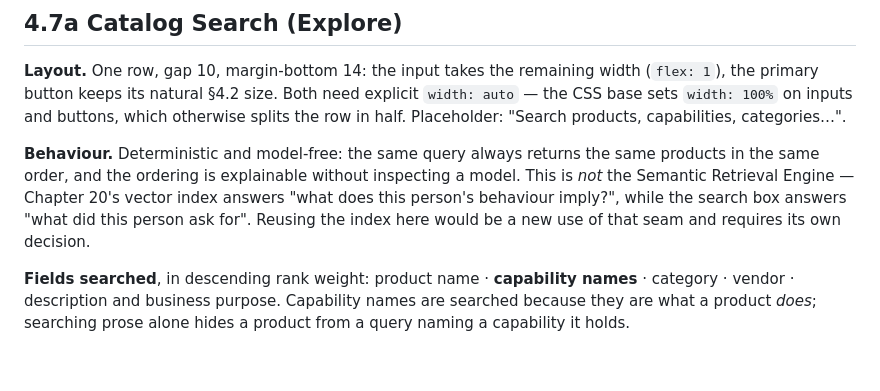
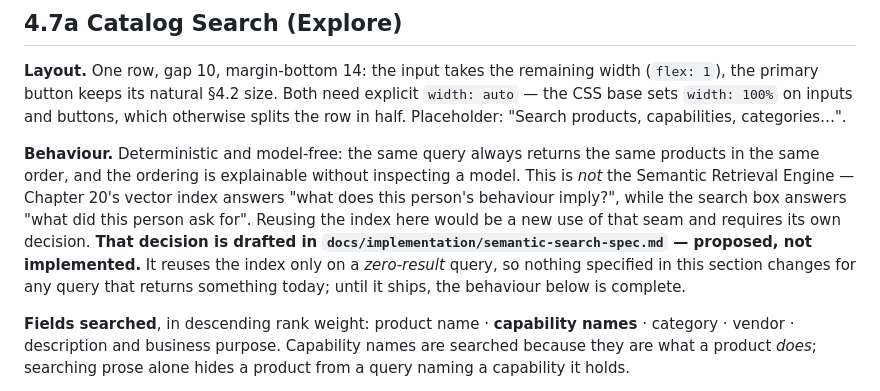
Before and after one commit to dinesh160291/smartreco-agent, a Markdown page: docs/implementation/ui-design-spec.md, the part around the change. Drawn GitHub-style; blank space fills up the shorter version.

```diff
--- a/docs/implementation/ui-design-spec.md
+++ b/docs/implementation/ui-design-spec.md
@@ -175,7 +175,7 @@ Inputs: 1px `--line` border, radius 8, padding 9–10×12–14, `--card`/`--grou
 
 **Layout.** One row, gap 10, margin-bottom 14: the input takes the remaining width (`flex: 1`), the primary button keeps its natural §4.2 size. Both need explicit `width: auto` — the CSS base sets `width: 100%` on inputs and buttons, which otherwise splits the row in half. Placeholder: "Search products, capabilities, categories…".
 
-**Behaviour.** Deterministic and model-free: the same query always returns the same products in the same order, and the ordering is explainable without inspecting a model. This is *not* the Semantic Retrieval Engine — Chapter 20's vector index answers "what does this person's behaviour imply?", while the search box answers "what did this person ask for". Reusing the index here would be a new use of that seam and requires its own decision.
+**Behaviour.** Deterministic and model-free: the same query always returns the same products in the same order, and the ordering is explainable without inspecting a model. This is *not* the Semantic Retrieval Engine — Chapter 20's vector index answers "what does this person's behaviour imply?", while the search box answers "what did this person ask for". Reusing the index here would be a new use of that seam and requires its own decision. **That decision is drafted in `docs/implementation/semantic-search-spec.md` — proposed, not implemented.** It reuses the index only on a *zero-result* query, so nothing specified in this section changes for any query that returns something today; until it ships, the behaviour below is complete.
 
 **Fields searched**, in descending rank weight: product name · **capability names** · category · vendor · description and business purpose. Capability names are searched because they are what a product *does*; searching prose alone hides a product from a query naming a capability it holds.
 
```
Also changed, not shown: docs/implementation/semantic-search-spec.md (added, +291 -0 lines).
